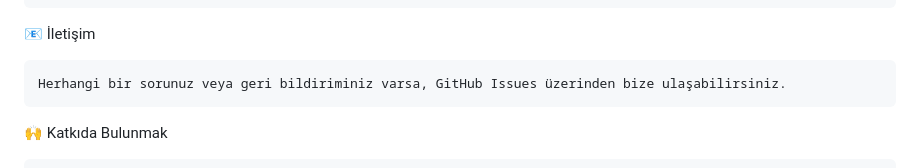
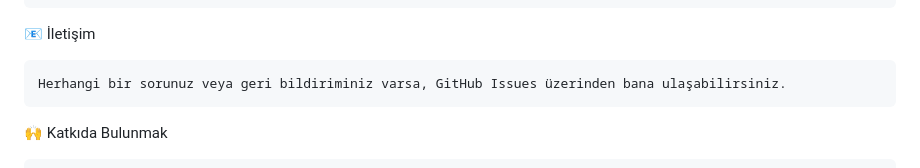
Before and after one commit to akpinaralper/PersonalLoginSystem, a Markdown page: README.md, the part around the change. Rendered like a GitHub page.

````diff
--- a/README.md
+++ b/README.md
@@ -114,7 +114,7 @@ Personel Girişi: Sisteme kayıtlı bir personelin ad, soyad ve e-posta bilgiler
 
 📧 İletişim
 ```bash
-Herhangi bir sorunuz veya geri bildiriminiz varsa, GitHub Issues üzerinden bize ulaşabilirsiniz.
+Herhangi bir sorunuz veya geri bildiriminiz varsa, GitHub Issues üzerinden bana ulaşabilirsiniz.
 ```
 🙌 Katkıda Bulunmak
 ```bash
````
